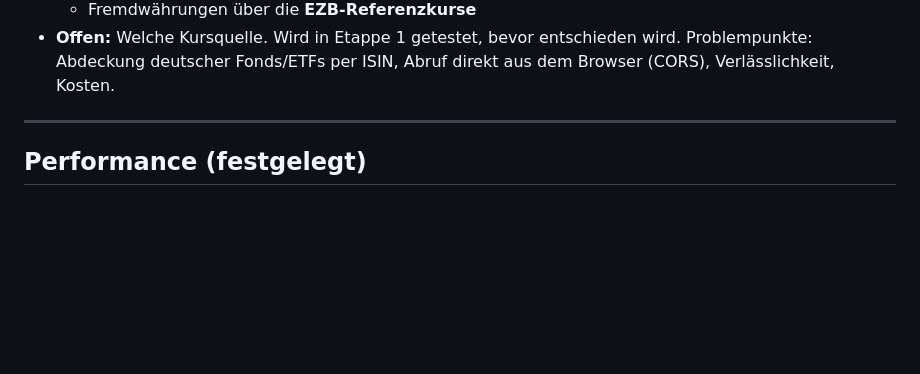
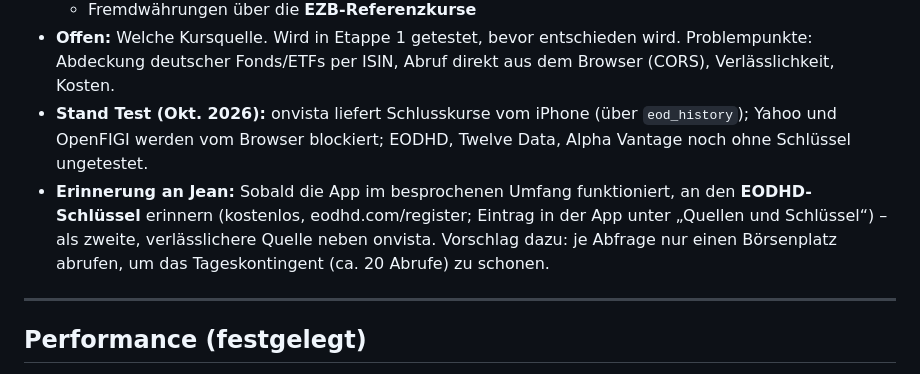
Before and after one commit to 7zd5zyccrd-beep/FA, a Markdown page: CLAUDE.md, the part around the change. GitHub-like rendering; blank space fills up the shorter version.

Commit message:
CLAUDE.md: Teststand Kursquellen und Erinnerung EODHD-Schlüssel
Co-Authored-By: Claude Opus 5.5 <noreply@anthropic.com>
Claude-Session: https://claude.ai/code/session_01SwLJidMhZeBv4ir2juYKPa

```diff
--- a/CLAUDE.md
+++ b/CLAUDE.md
@@ -76,6 +76,14 @@ Nutzer: Jean. Kommunikation auf Deutsch.
 - **Offen:** Welche Kursquelle. Wird in Etappe 1 getestet, bevor entschieden wird.
   Problempunkte: Abdeckung deutscher Fonds/ETFs per ISIN, Abruf direkt aus dem
   Browser (CORS), Verlässlichkeit, Kosten.
+- **Stand Test (Okt. 2026):** onvista liefert Schlusskurse vom iPhone (über `eod_history`);
+  Yahoo und OpenFIGI werden vom Browser blockiert; EODHD, Twelve Data, Alpha Vantage
+  noch ohne Schlüssel ungetestet.
+- **Erinnerung an Jean:** Sobald die App im besprochenen Umfang funktioniert, an den
+  **EODHD-Schlüssel** erinnern (kostenlos, eodhd.com/register; Eintrag in der App unter
+  „Quellen und Schlüssel“) – als zweite, verlässlichere Quelle neben onvista.
+  Vorschlag dazu: je Abfrage nur einen Börsenplatz abrufen, um das Tageskontingent
+  (ca. 20 Abrufe) zu schonen.
 
 ---
 
```
